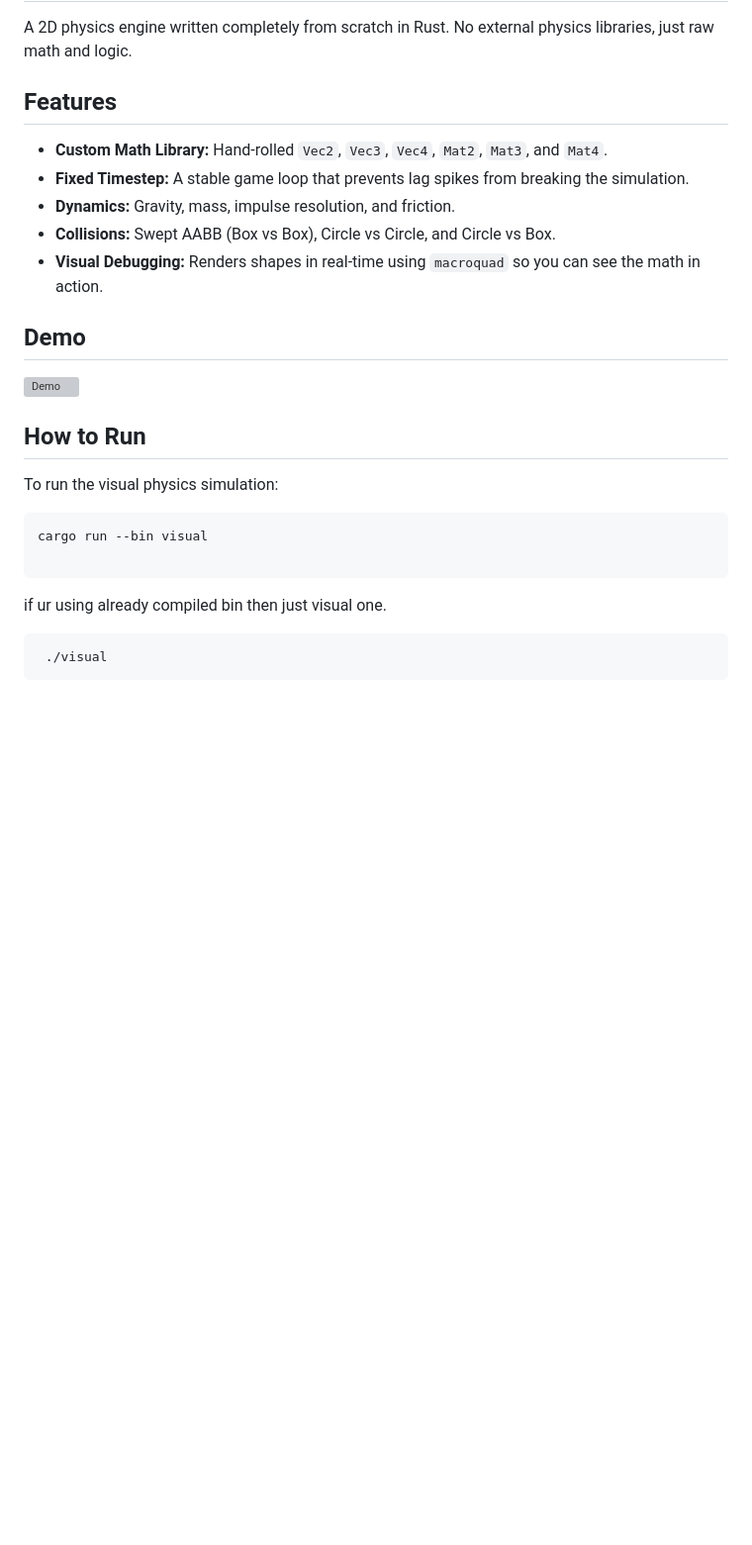
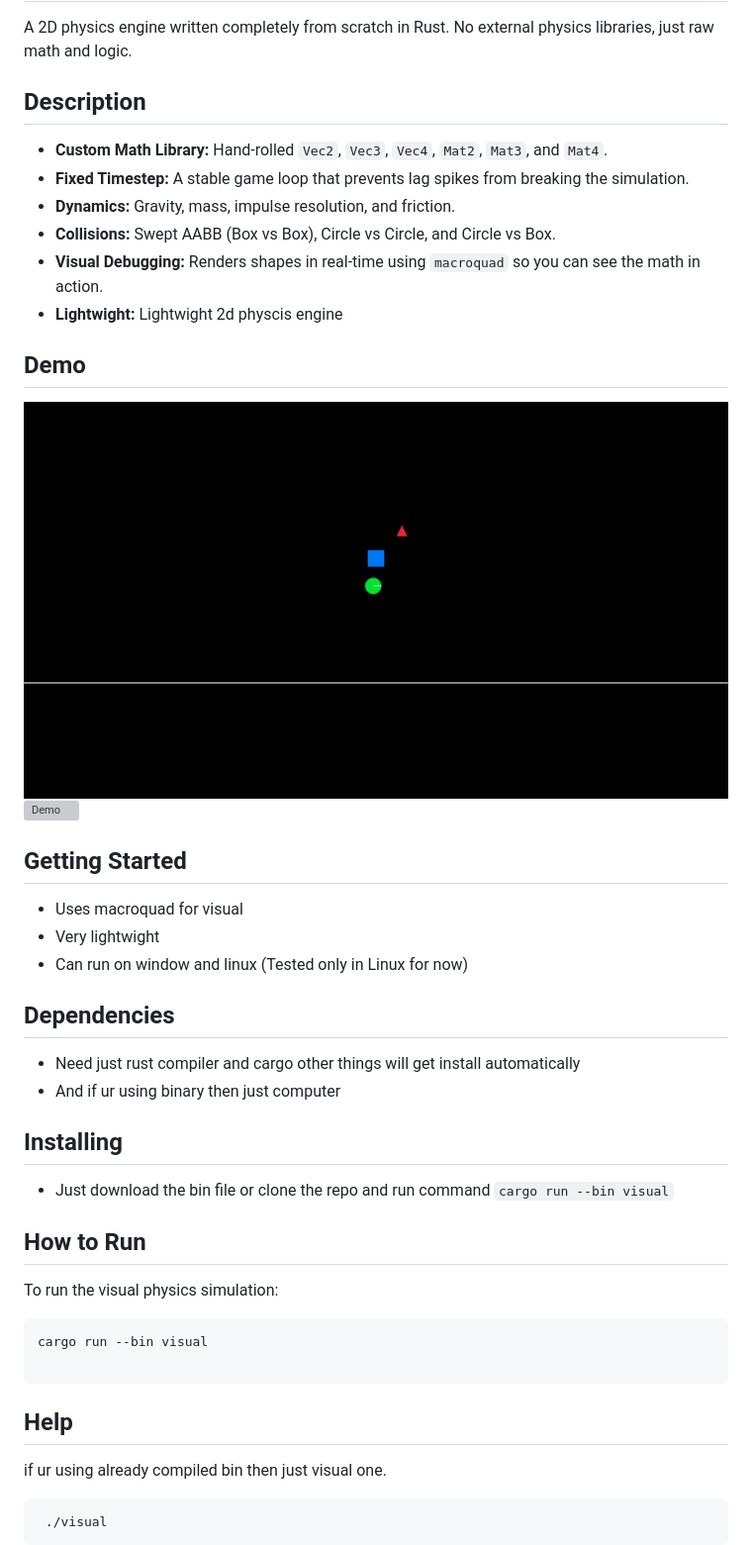
Before and after one commit to krishnashrma454545-ui/chudphysics, a Markdown page: README.md, the part around the change. Shown at 99% size. Rendered like a GitHub page; pictures changed too: example/demo.png (added); blank space fills up the shorter version; grey boxes are pictures that could not be loaded.

````diff
--- a/README.md
+++ b/README.md
@@ -2,15 +2,30 @@
 
 A 2D physics engine written completely from scratch in Rust. No external physics libraries, just raw math and logic.
 
-## Features
+## Description
 * **Custom Math Library:** Hand-rolled `Vec2`, `Vec3`, `Vec4`, `Mat2`, `Mat3`, and `Mat4`.
 * **Fixed Timestep:** A stable game loop that prevents lag spikes from breaking the simulation.
 * **Dynamics:** Gravity, mass, impulse resolution, and friction.
 * **Collisions:** Swept AABB (Box vs Box), Circle vs Circle, and Circle vs Box.
 * **Visual Debugging:** Renders shapes in real-time using `macroquad` so you can see the math in action.
+* **Lightwight:** Lightwight 2d physcis engine
+
 
 ## Demo
+![pic](example/demo.png)
 ![Demo](example/ani.gif)
+
+## Getting Started
+- Uses macroquad for visual
+- Very lightwight
+- Can run on window and linux (Tested only in Linux for now)
+
+## Dependencies
+- Need just rust compiler and cargo other things will get install automatically
+- And if ur using binary then just computer
+
+## Installing
+- Just download the bin file or clone the repo and run command ```cargo run --bin visual```
 
 ## How to Run
 To run the visual physics simulation:
@@ -18,7 +33,7 @@ To run the visual physics simulation:
 cargo run --bin visual
 
 ```
-
+## Help
 if ur using already compiled bin then just visual one.
 ```
  ./visual
````
